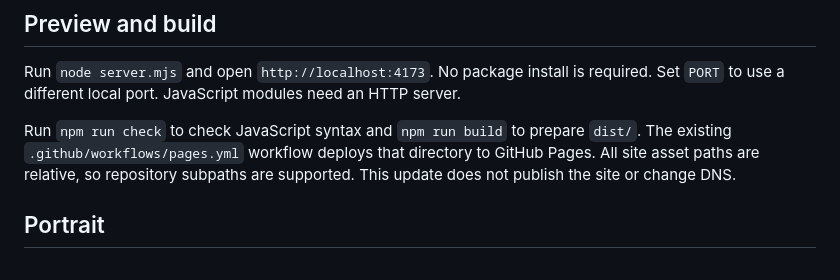
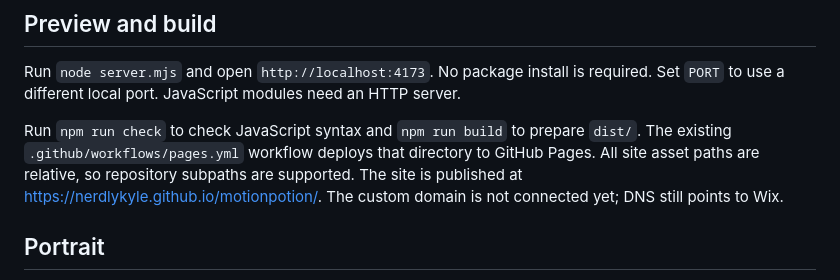
Before and after one commit to nerdlykyle/motionpotion, a Markdown page: README.md, the part around the change. GitHub-like rendering.

Commit message:
Document live Pages URL and pending domain cutover

```diff
--- a/README.md
+++ b/README.md
@@ -6,7 +6,7 @@ Kyle Parsons' portfolio with a painterly treatment of his original 3D sculpt, an
 
 Run `node server.mjs` and open `http://localhost:4173`. No package install is required. Set `PORT` to use a different local port. JavaScript modules need an HTTP server.
 
-Run `npm run check` to check JavaScript syntax and `npm run build` to prepare `dist/`. The existing `.github/workflows/pages.yml` workflow deploys that directory to GitHub Pages. All site asset paths are relative, so repository subpaths are supported. This update does not publish the site or change DNS.
+Run `npm run check` to check JavaScript syntax and `npm run build` to prepare `dist/`. The existing `.github/workflows/pages.yml` workflow deploys that directory to GitHub Pages. All site asset paths are relative, so repository subpaths are supported. The site is published at https://nerdlykyle.github.io/motionpotion/. The custom domain is not connected yet; DNS still points to Wix.
 
 ## Portrait
 
```
